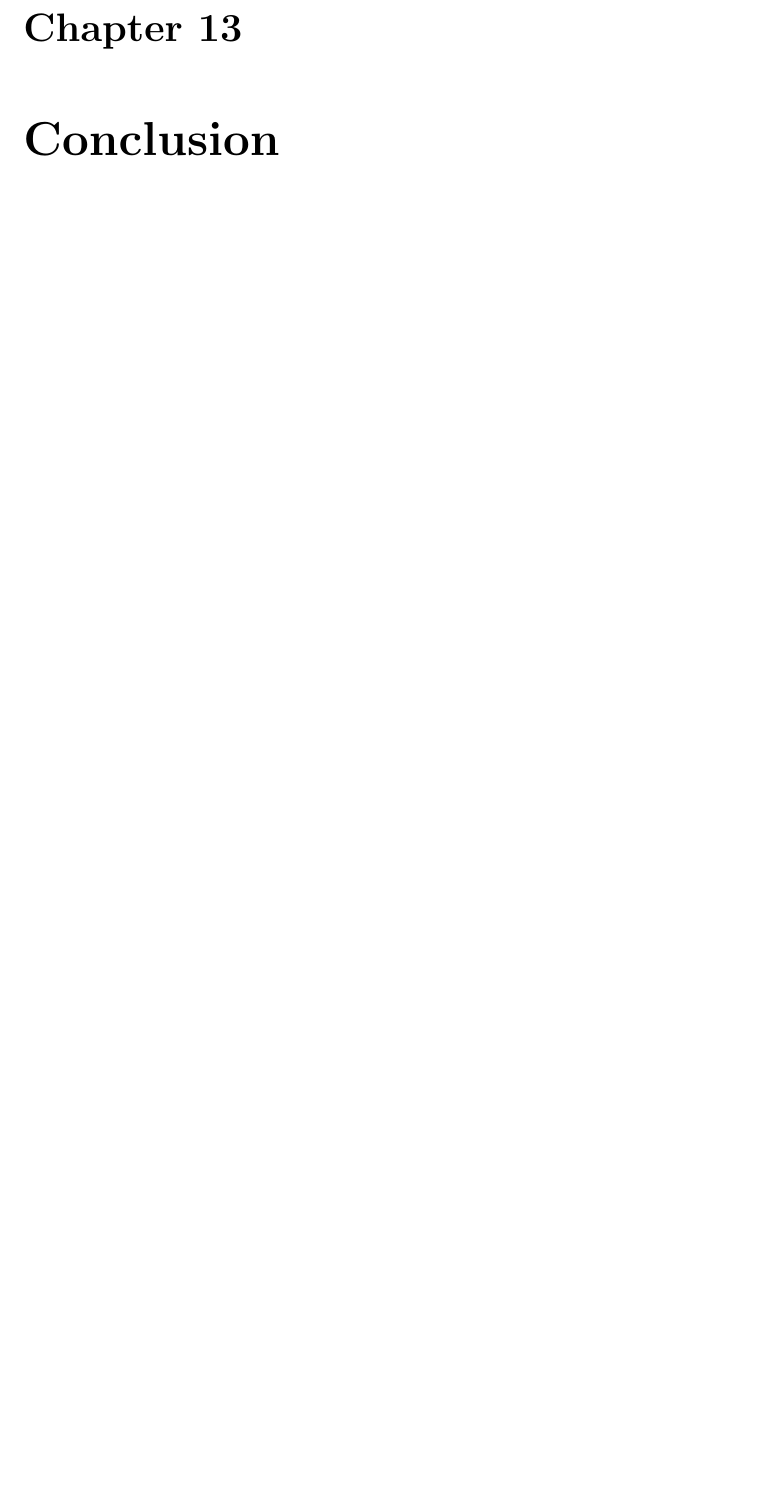
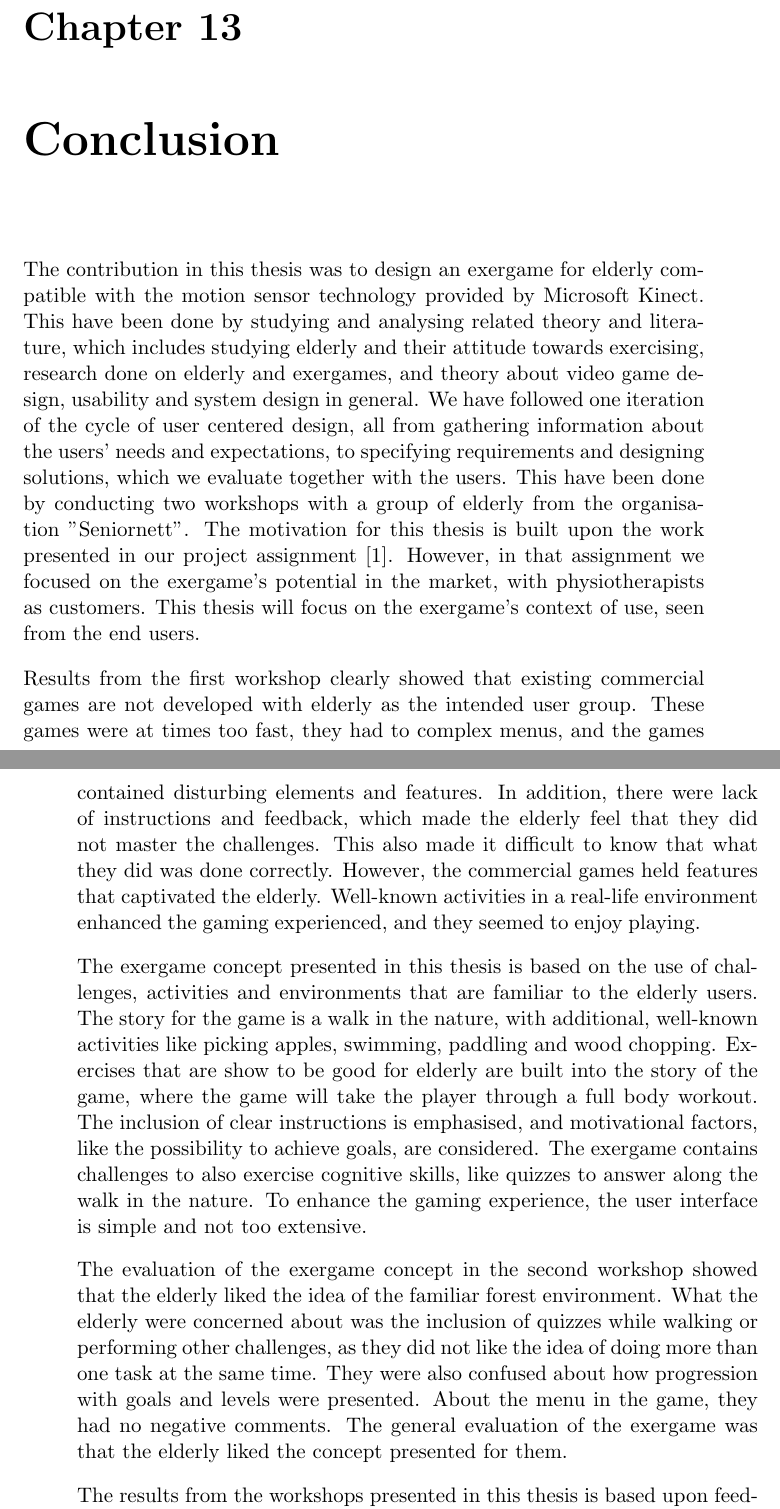
Before and after one commit to mathilwa/Master2013, a LaTeX thesis (report.tex, which reads conclusion.tex): part of page 233 of 288 before the commit and two parts of pages 233 and 234 of 290 after it, the two joined at a grey line, cut so that both start at the same text, the shorter picture padded with empty space. Compiled offline with pdfLaTeX.

Commit message:
conclusion

```diff
--- a/conclusion.tex
+++ b/conclusion.tex
@@ -1,4 +1,17 @@
 \chapter{Conclusion}
+
+The contribution in this thesis was to design an exergame for elderly compatible with the motion sensor technology provided by Microsoft Kinect. This have been done by studying and analysing related theory and literature, which includes studying elderly and their attitude towards exercising, research done on elderly and exergames, and theory about video game design, usability and system design in general. We have followed one iteration of the cycle of user centered design, all from gathering information about the users' needs and expectations, to specifying requirements and designing solutions, which we evaluate together with the users. This have been done by conducting two workshops with a group of elderly from the organisation "Seniornett". The motivation for this thesis is built upon the work presented in our project assignment \cite{project}. However, in that assignment we focused on the exergame's potential in the market, with physiotherapists as customers. This thesis will focus on the exergame's context of use, seen from the end users.
+
+Results from the first workshop clearly showed that existing commercial games are not developed with elderly as the intended user group. These games were at times too fast, they had to complex menus, and the games contained disturbing elements and features. In addition, there were lack of instructions and feedback, which made the elderly feel that they did not master the challenges. This also made it difficult to know that what they did was done correctly. However, the commercial games held features that captivated the elderly. Well-known activities in a real-life environment enhanced the gaming experienced, and they seemed to enjoy playing.
+
+The exergame concept presented in this thesis is based on the use of challenges, activities and environments that are familiar to the elderly users. The story for the game is a walk in the nature, with additional, well-known activities like picking apples, swimming, paddling and wood chopping. Exercises that are show to be good for elderly are built into the story of the game, where the game will take the player through a full body workout. The inclusion of clear instructions is emphasised, and motivational factors, like the possibility to achieve goals, are considered. The exergame contains challenges to also exercise cognitive skills, like quizzes to answer along the walk in the nature. To enhance the gaming experience, the user interface is simple and not too extensive.
+
+The evaluation of the exergame concept in the second workshop showed that the elderly liked the idea of the familiar forest environment. What the elderly were concerned about was the inclusion of quizzes while walking or performing other challenges, as they did not like the idea of doing more than one task at the same time. They were also confused about how progression with goals and levels were presented. About the menu in the game, they had no negative comments. The general evaluation of the exergame was that the elderly liked the concept presented for them.
+
+The results from the workshops presented in this thesis is based upon feedback from the chosen group of informants. This is a group of fit elderly, which exercise regularly. They all have technology experience, but not with video games. Knowing elderly as a group, we evaluate the informants to be a homogeneous group based on their interests, and physical and psychological challenges. The choice of representative users is important in the work of gathering reliable information, and we have acknowledged that the inclusion of a homogeneous group might not have provided us with information representative for elderly as a group.
+
+Use of exergames for exercise and rehabilitation is a popular topic, and a huge amount of research have been done. To make an exergame for the elderly users, it is crucial to take characteristics of elderly, as diversity in needs and interests, and the wide range of various physical and psychological challenges, into consideration. We believe the exergame concept presented in this thesis is a good foundation for a future exergame for elderly. The provided guidelines and requirements can help developers create user-friendly video games that meet the needs and characteristics of elderly.
+
 
 During our study we found commercial exergames to be not as inappropriate for elderly as previous research first indicated. There were functionality and elements that did not suited the characteristics of elderly, but mostly, we evaluate the commercial exergames to meet some needs for effectiveness, efficiency and satisfaction.  What has to be taken into consideration when developing an exergame for this user group are real-life experiences, more instructions, motivational factors, clear goals, simple menus, technical precision, and social aspects. This thesis presents an exergame concept, that are based on a real-life theme with familiar activities and challenges, that has included most the considerations mentioned above. We believe it is a good foundation for a future exergame for elderly. In addition, our thesis provides general guidelines and requirements that can help developers create user-friendly video games that meet the needs and characteristics of elderly.
 
```
